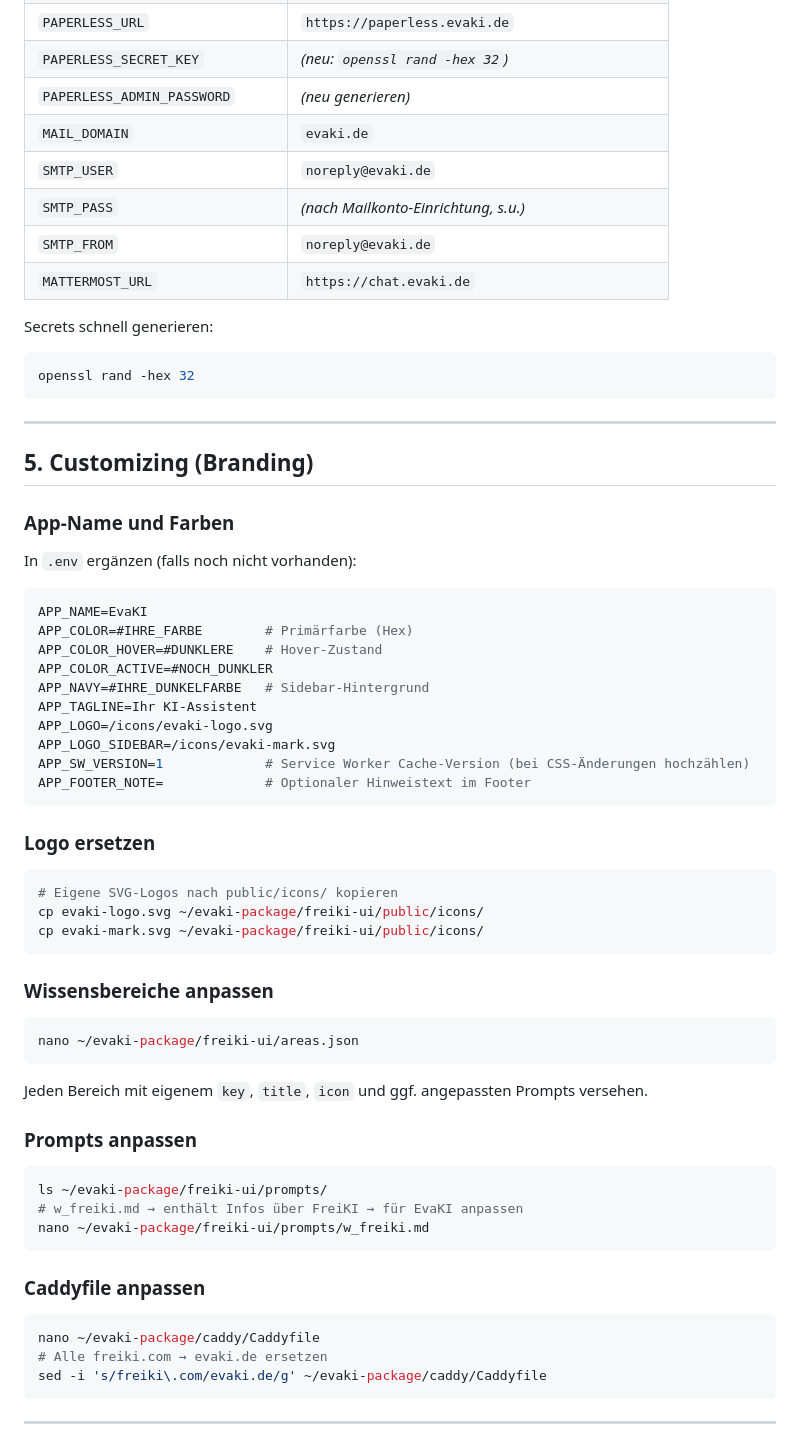
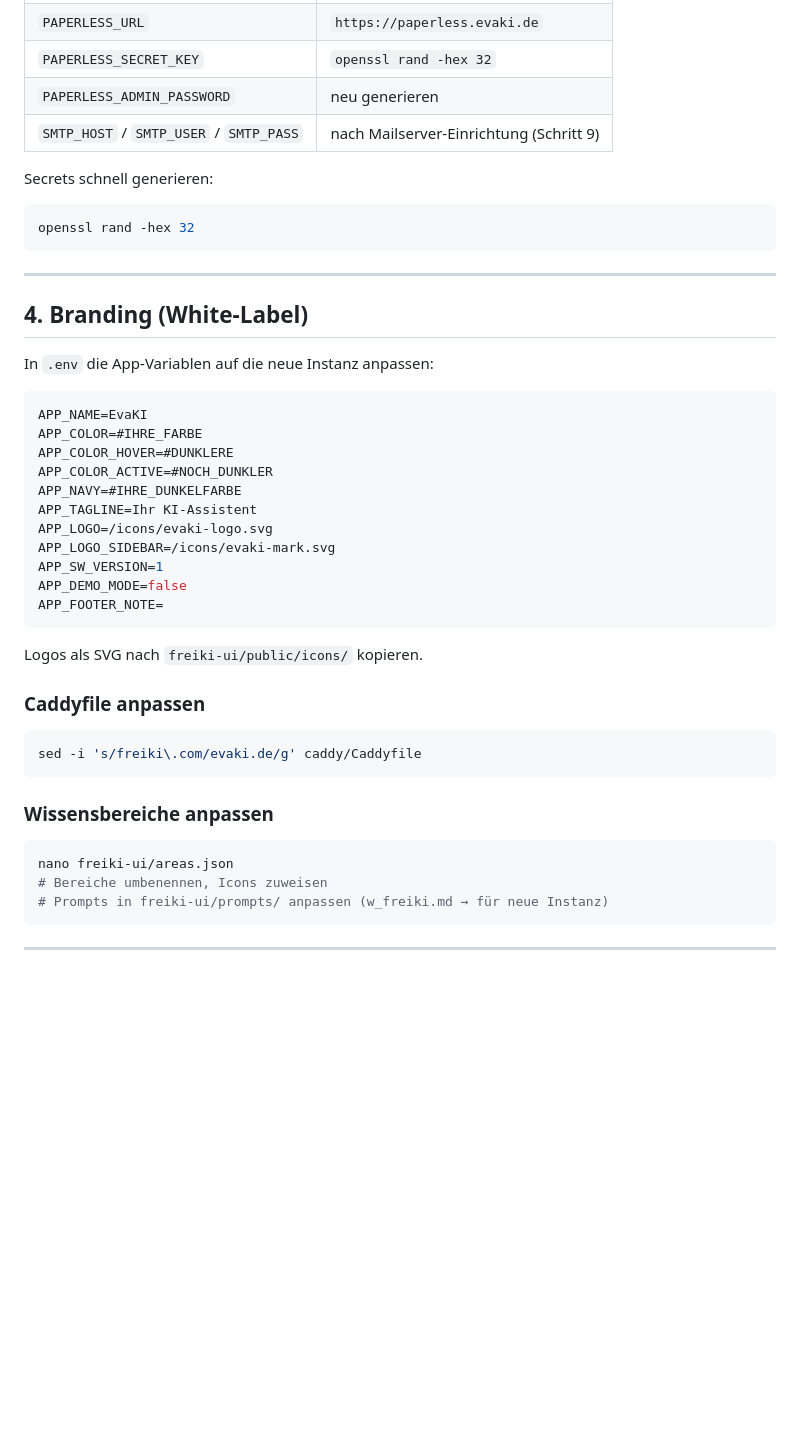
Before and after one commit to FStefan1960/FreiKI, a Markdown page: setup/neue-instanz.md, the part around one of its changes. Rendered like a GitHub page; blank space fills up the shorter version.

````diff
--- a/setup/neue-instanz.md
+++ b/setup/neue-instanz.md
@@ -104,11 +81,7 @@ Folgende Felder **zwingend** ändern:
 | `PAPERLESS_URL` | `https://paperless.evaki.de` |
-| `PAPERLESS_SECRET_KEY` | *(neu: `openssl rand -hex 32`)* |
-| `PAPERLESS_ADMIN_PASSWORD` | *(neu generieren)* |
-| `MAIL_DOMAIN` | `evaki.de` |
-| `SMTP_USER` | `noreply@evaki.de` |
-| `SMTP_PASS` | *(nach Mailkonto-Einrichtung, s.u.)* |
-| `SMTP_FROM` | `noreply@evaki.de` |
-| `MATTERMOST_URL` | `https://chat.evaki.de` |
+| `PAPERLESS_SECRET_KEY` | `openssl rand -hex 32` |
+| `PAPERLESS_ADMIN_PASSWORD` | neu generieren |
+| `SMTP_HOST` / `SMTP_USER` / `SMTP_PASS` | nach Mailserver-Einrichtung (Schritt 9) |
 
 Secrets schnell generieren:
 ```bash
@@ -117,55 +90,38 @@ openssl rand -hex 32
 
 ---
 
-## 5. Customizing (Branding)
+## 4. Branding (White-Label)
 
-### App-Name und Farben
-
-In `.env` ergänzen (falls noch nicht vorhanden):
+In `.env` die App-Variablen auf die neue Instanz anpassen:
 
 ```env
 APP_NAME=EvaKI
-APP_COLOR=#IHRE_FARBE        # Primärfarbe (Hex)
-APP_COLOR_HOVER=#DUNKLERE    # Hover-Zustand
+APP_COLOR=#IHRE_FARBE
+APP_COLOR_HOVER=#DUNKLERE
 APP_COLOR_ACTIVE=#NOCH_DUNKLER
-APP_NAVY=#IHRE_DUNKELFARBE   # Sidebar-Hintergrund
+APP_NAVY=#IHRE_DUNKELFARBE
 APP_TAGLINE=Ihr KI-Assistent
 APP_LOGO=/icons/evaki-logo.svg
 APP_LOGO_SIDEBAR=/icons/evaki-mark.svg
-APP_SW_VERSION=1             # Service Worker Cache-Version (bei CSS-Änderungen hochzählen)
-APP_FOOTER_NOTE=             # Optionaler Hinweistext im Footer
+APP_SW_VERSION=1
+APP_DEMO_MODE=false
+APP_FOOTER_NOTE=
 ```
 
-### Logo ersetzen
+Logos als SVG nach `freiki-ui/public/icons/` kopieren.
+
+### Caddyfile anpassen
 
 ```bash
-# Eigene SVG-Logos nach public/icons/ kopieren
-cp evaki-logo.svg ~/evaki-package/freiki-ui/public/icons/
-cp evaki-mark.svg ~/evaki-package/freiki-ui/public/icons/
+sed -i 's/freiki\.com/evaki.de/g' caddy/Caddyfile
 ```
 
 ### Wissensbereiche anpassen
 
 ```bash
-nano ~/evaki-package/freiki-ui/areas.json
-```
-
-Jeden Bereich mit eigenem `key`, `title`, `icon` und ggf. angepassten Prompts versehen.
-
-### Prompts anpassen
-
-```bash
-ls ~/evaki-package/freiki-ui/prompts/
-# w_freiki.md → enthält Infos über FreiKI → für EvaKI anpassen
-nano ~/evaki-package/freiki-ui/prompts/w_freiki.md
-```
-
-### Caddyfile anpassen
-
-```bash
-nano ~/evaki-package/caddy/Caddyfile
-# Alle freiki.com → evaki.de ersetzen
-sed -i 's/freiki\.com/evaki.de/g' ~/evaki-package/caddy/Caddyfile
+nano freiki-ui/areas.json
+# Bereiche umbenennen, Icons zuweisen
+# Prompts in freiki-ui/prompts/ anpassen (w_freiki.md → für neue Instanz)
 ```
 
 ---
````
Also changed, not shown: other parts of setup/neue-instanz.md (+81 -129 lines).
